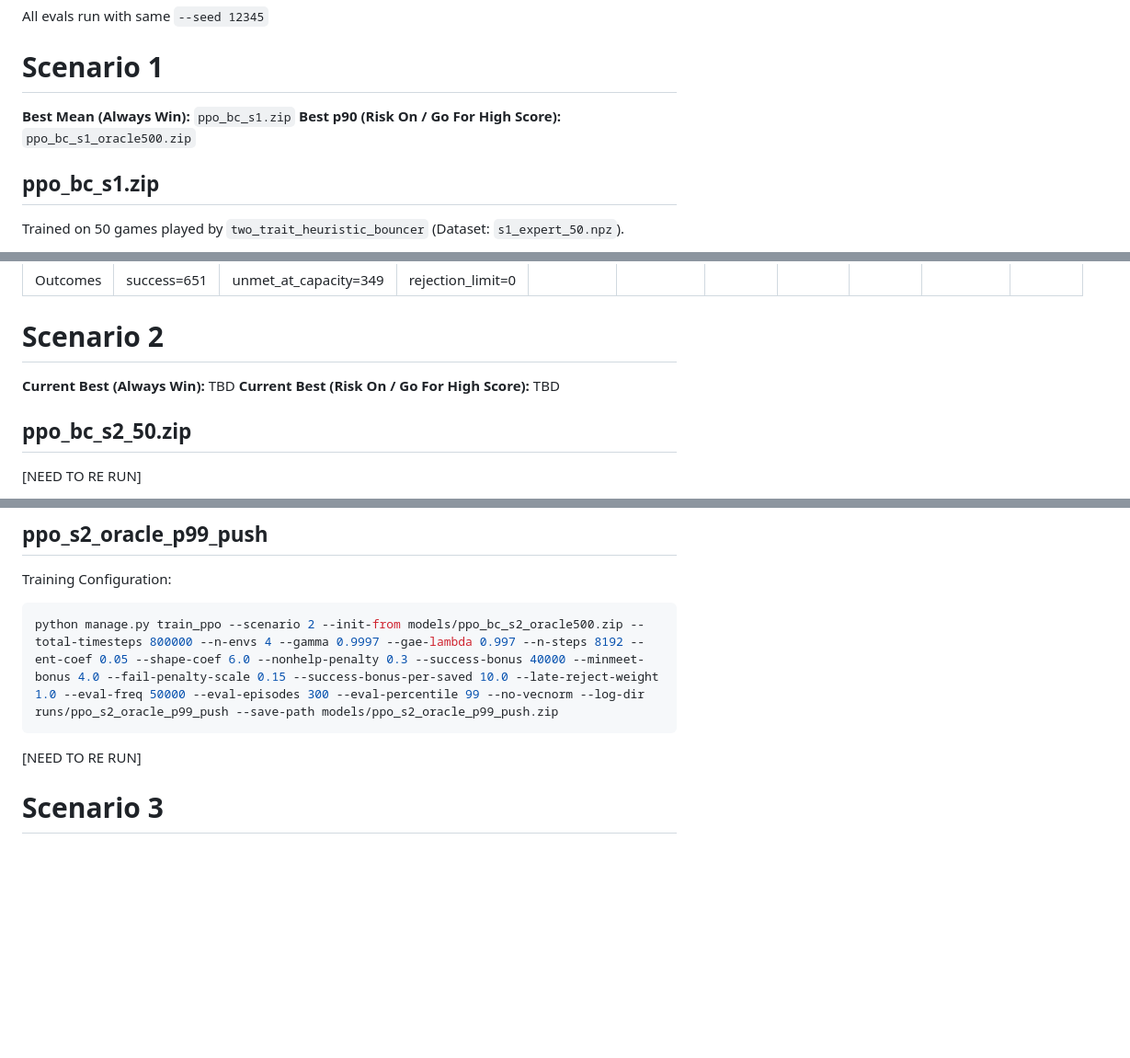
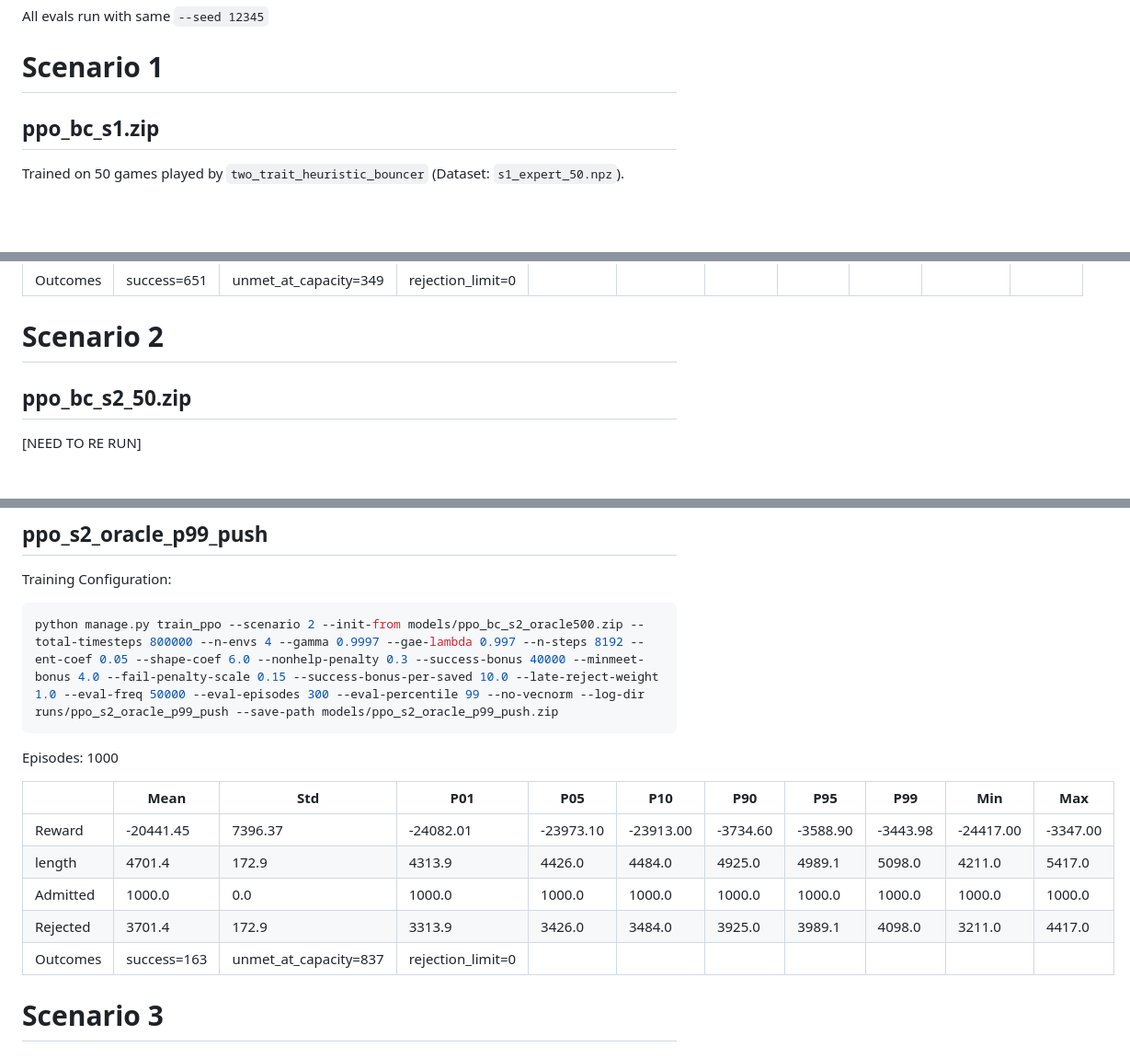
Before and after one commit to zacharypodbela/berghain-challenge, a Markdown page: models/MODELS.md, 3 parts joined by grey strips. Shown at 92% size. Rendered like a GitHub page; blank space fills up the shorter version.

Commit message:
Add more eval data

````diff
--- a/models/MODELS.md
+++ b/models/MODELS.md
@@ -1,9 +1,6 @@
 All evals run with same `--seed 12345`
 
 # Scenario 1
-
-**Best Mean (Always Win):** `ppo_bc_s1.zip`
-**Best p90 (Risk On / Go For High Score):** `ppo_bc_s1_oracle500.zip`
 
 ## ppo_bc_s1.zip
 
@@ -62,9 +59,6 @@ Episodes: 1000
 | Outcomes | success=651 | unmet_at_capacity=349 | rejection_limit=0 |
 
 # Scenario 2
-
-**Current Best (Always Win):** TBD
-**Current Best (Risk On / Go For High Score):** TBD
 
 ## ppo_bc_s2_50.zip
 
@@ -130,7 +124,15 @@ Training Configuration:
 python manage.py train_ppo --scenario 2 --init-from models/ppo_bc_s2_oracle500.zip --total-timesteps 800000 --n-envs 4 --gamma 0.9997 --gae-lambda 0.997 --n-steps 8192 --ent-coef 0.05 --shape-coef 6.0 --nonhelp-penalty 0.3 --success-bonus 40000 --minmeet-bonus 4.0 --fail-penalty-scale 0.15 --success-bonus-per-saved 10.0 --late-reject-weight 1.0 --eval-freq 50000 --eval-episodes 300 --eval-percentile 99 --no-vecnorm --log-dir runs/ppo_s2_oracle_p99_push --save-path models/ppo_s2_oracle_p99_push.zip
 ```
 
-[NEED TO RE RUN]
+Episodes: 1000
+
+|          | Mean        | Std                   | P01               | P05       | P10       | P90      | P95      | P99      | Min       | Max      |
+| -------- | ----------- | --------------------- | ----------------- | --------- | --------- | -------- | -------- | -------- | --------- | -------- |
+| Reward   | -20441.45   | 7396.37               | -24082.01         | -23973.10 | -23913.00 | -3734.60 | -3588.90 | -3443.98 | -24417.00 | -3347.00 |
+| length   | 4701.4      | 172.9                 | 4313.9            | 4426.0    | 4484.0    | 4925.0   | 4989.1   | 5098.0   | 4211.0    | 5417.0   |
+| Admitted | 1000.0      | 0.0                   | 1000.0            | 1000.0    | 1000.0    | 1000.0   | 1000.0   | 1000.0   | 1000.0    | 1000.0   |
+| Rejected | 3701.4      | 172.9                 | 3313.9            | 3426.0    | 3484.0    | 3925.0   | 3989.1   | 4098.0   | 3211.0    | 4417.0   |
+| Outcomes | success=163 | unmet_at_capacity=837 | rejection_limit=0 |
 
 # Scenario 3
 
````
